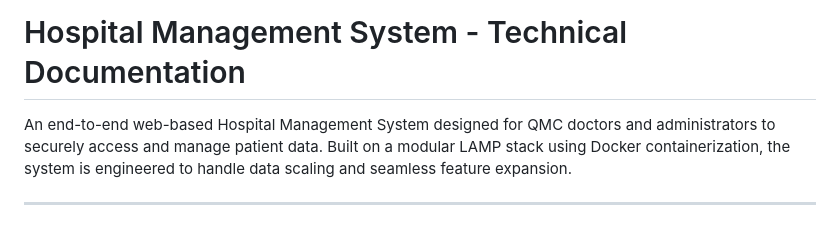
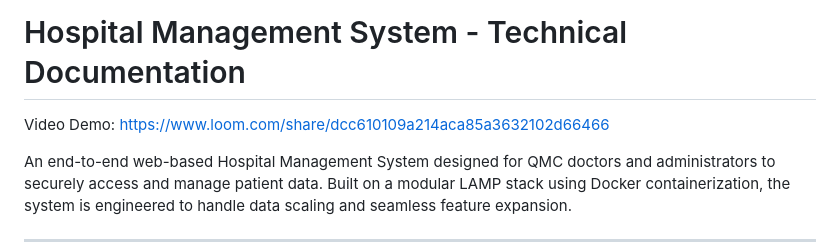
Before and after one commit to nelliako/hospital_system, a Markdown page: README.md, the part around the change. Drawn GitHub-style; blank space fills up the shorter version.

Commit message:
Add video demo link to README
Added a video demo link to the README.

```diff
--- a/README.md
+++ b/README.md
@@ -1,4 +1,7 @@
 # Hospital Management System - Technical Documentation
+
+Video Demo:
+https://www.loom.com/share/dcc610109a214aca85a3632102d66466
 
 An end-to-end web-based Hospital Management System designed for QMC doctors and administrators to securely access and manage patient data. Built on a modular LAMP stack using Docker containerization, the system is engineered to handle data scaling and seamless feature expansion.
 
```
